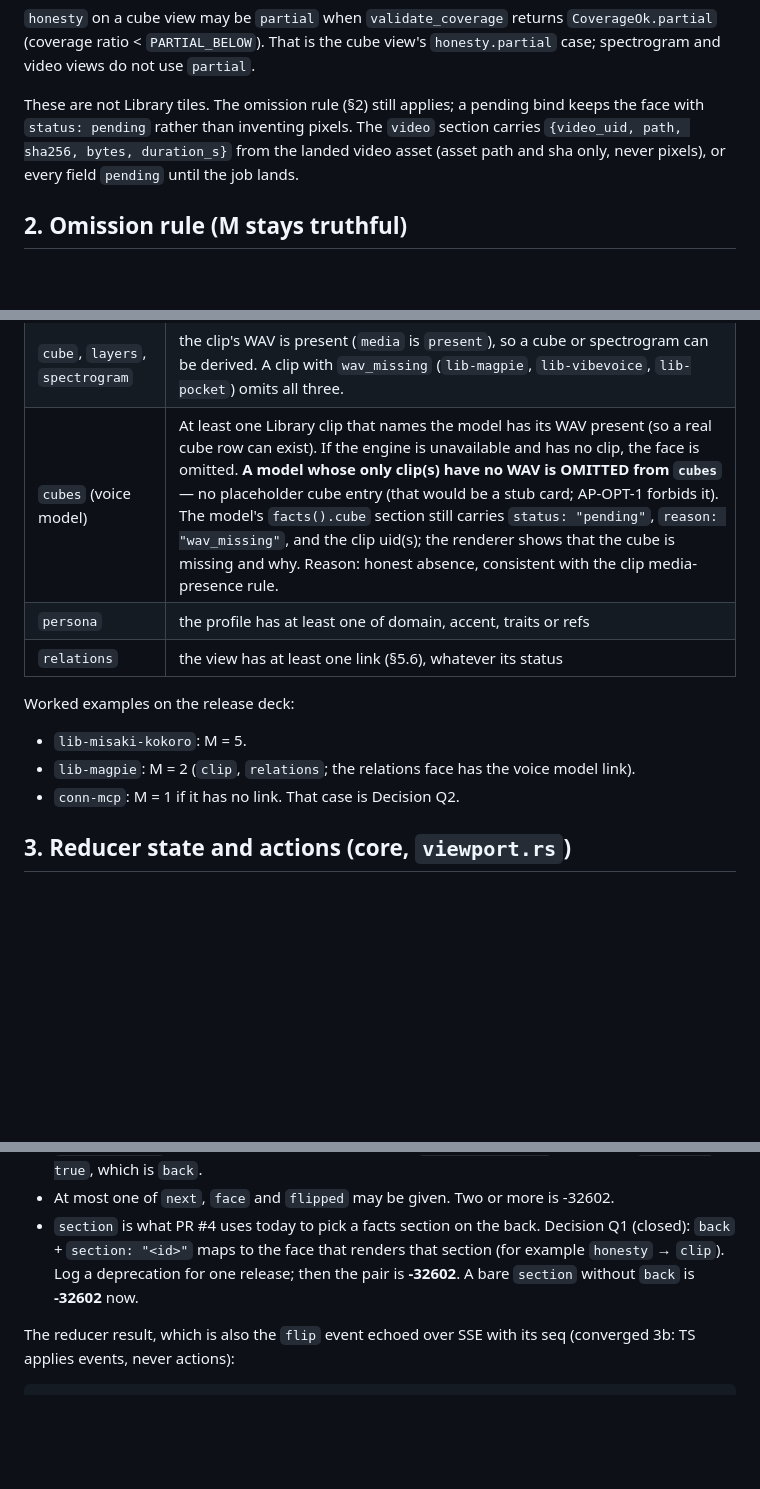
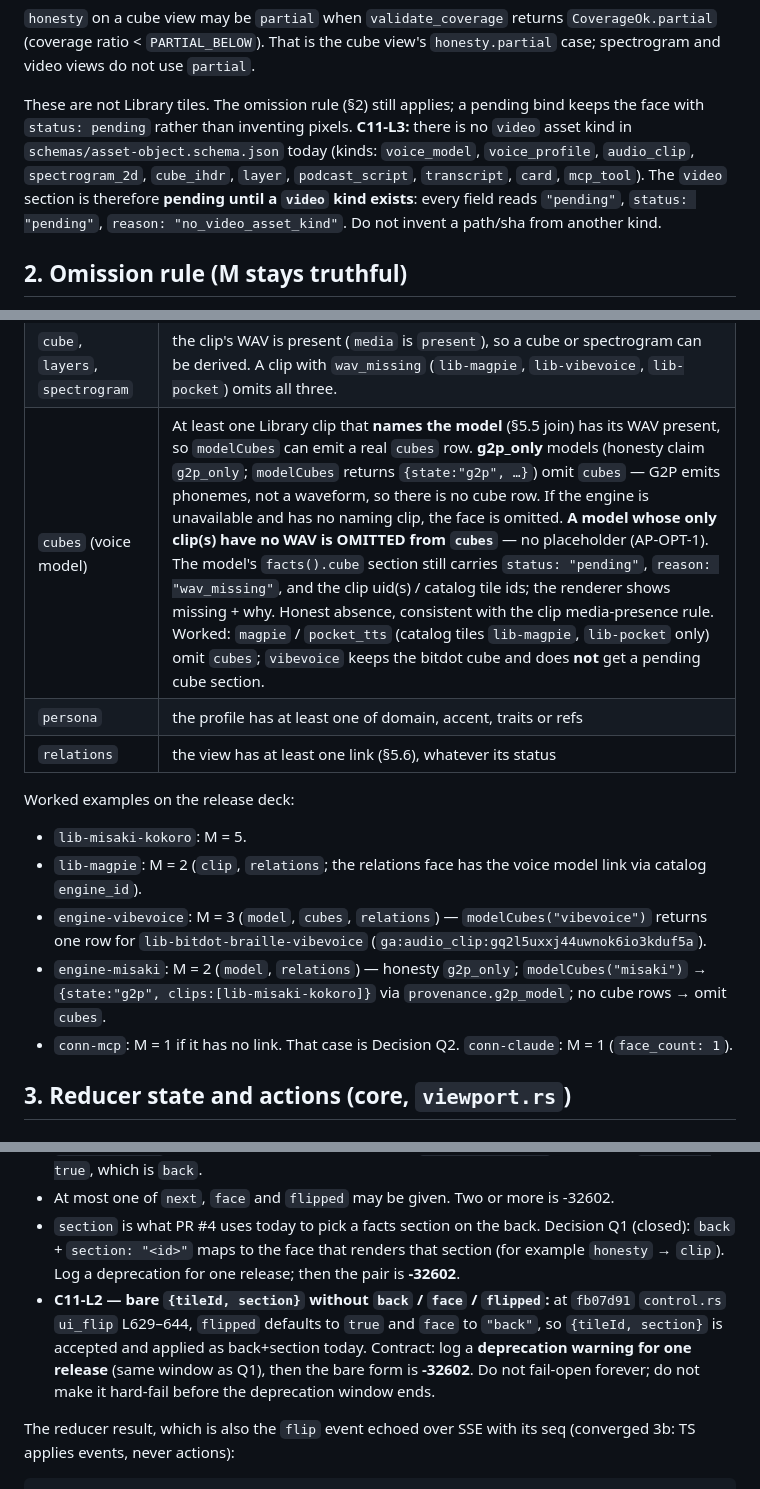
Before and after one commit to darbotlabs/gen-audio, a Markdown page: docs/livetile-faces-contract.md, 3 parts joined by grey strips. Drawn GitHub-style; blank space fills up the shorter version.

```diff
--- a/docs/livetile-faces-contract.md
+++ b/docs/livetile-faces-contract.md
@@ -86,9 +88,11 @@ source clip's uid (the same shape `derived_id(uid, kind)` produces today at `99b
 `honesty.partial` case; spectrogram and video views do not use `partial`.
 
 These are not Library tiles. The omission rule (§2) still applies; a pending bind keeps the face with
-`status: pending` rather than inventing pixels. The `video` section carries
-`{video_uid, path, sha256, bytes, duration_s}` from the landed video asset (asset path and sha
-only, never pixels), or every field `pending` until the job lands.
+`status: pending` rather than inventing pixels. **C11-L3:** there is no `video` asset kind in
+`schemas/asset-object.schema.json` today (kinds: `voice_model`, `voice_profile`, `audio_clip`,
+`spectrogram_2d`, `cube_ihdr`, `layer`, `podcast_script`, `transcript`, `card`, `mcp_tool`). The
+`video` section is therefore **pending until a `video` kind exists**: every field reads `"pending"`,
+`status: "pending"`, `reason: "no_video_asset_kind"`. Do not invent a path/sha from another kind.
 
 ## 2. Omission rule (M stays truthful)
 
@@ -106,14 +110,16 @@ presence changes. That matches converged rebuttal 4: `snapshot = facts(asset, me
 |---|---|
 | `clip`, `model`, `connector`, `profile` | always (the first face) |
 | `cube`, `layers`, `spectrogram` | the clip's WAV is present (`media` is `present`), so a cube or spectrogram can be derived. A clip with `wav_missing` (`lib-magpie`, `lib-vibevoice`, `lib-pocket`) omits all three. |
-| `cubes` (voice model) | At least one Library clip that names the model has its WAV present (so a real cube row can exist). If the engine is unavailable and has no clip, the face is omitted. **A model whose only clip(s) have no WAV is OMITTED from `cubes`** — no placeholder cube entry (that would be a stub card; AP-OPT-1 forbids it). The model's `facts().cube` section still carries `status: "pending"`, `reason: "wav_missing"`, and the clip uid(s); the renderer shows that the cube is missing and why. Reason: honest absence, consistent with the clip media-presence rule. |
+| `cubes` (voice model) | At least one Library clip that **names the model** (§5.5 join) has its WAV present, so `modelCubes` can emit a real `cubes` row. **g2p_only** models (honesty claim `g2p_only`; `modelCubes` returns `{state:"g2p", …}`) omit `cubes` — G2P emits phonemes, not a waveform, so there is no cube row. If the engine is unavailable and has no naming clip, the face is omitted. **A model whose only clip(s) have no WAV is OMITTED from `cubes`** — no placeholder (AP-OPT-1). The model's `facts().cube` section still carries `status: "pending"`, `reason: "wav_missing"`, and the clip uid(s) / catalog tile ids; the renderer shows missing + why. Honest absence, consistent with the clip media-presence rule. Worked: `magpie` / `pocket_tts` (catalog tiles `lib-magpie`, `lib-pocket` only) omit `cubes`; `vibevoice` keeps the bitdot cube and does **not** get a pending cube section. |
 | `persona` | the profile has at least one of domain, accent, traits or refs |
 | `relations` | the view has at least one link (§5.6), whatever its status |
 
 Worked examples on the release deck:
 - `lib-misaki-kokoro`: M = 5.
-- `lib-magpie`: M = 2 (`clip`, `relations`; the relations face has the voice model link).
-- `conn-mcp`: M = 1 if it has no link. That case is Decision Q2.
+- `lib-magpie`: M = 2 (`clip`, `relations`; the relations face has the voice model link via catalog `engine_id`).
+- `engine-vibevoice`: M = 3 (`model`, `cubes`, `relations`) — `modelCubes("vibevoice")` returns one row for `lib-bitdot-braille-vibevoice` (`ga:audio_clip:gq2l5uxxj44uwnok6io3kduf5a`).
+- `engine-misaki`: M = 2 (`model`, `relations`) — honesty `g2p_only`; `modelCubes("misaki")` → `{state:"g2p", clips:[lib-misaki-kokoro]}` via `provenance.g2p_model`; no cube rows → omit `cubes`.
+- `conn-mcp`: M = 1 if it has no link. That case is Decision Q2. `conn-claude`: M = 1 (`face_count: 1`).
 
 ## 3. Reducer state and actions (core, `viewport.rs`)
 
@@ -157,8 +163,12 @@ MCP `ui_flip` arguments (`control.rs` `ui_flip`), on top of today's `tileId | ui
 - At most one of `next`, `face` and `flipped` may be given. Two or more is -32602.
 - `section` is what PR #4 uses today to pick a facts section on the back. Decision Q1 (closed):
   `back` + `section: "<id>"` maps to the face that renders that section (for example `honesty` →
-  `clip`). Log a deprecation for one release; then the pair is **-32602**. A bare `section` without
-  `back` is **-32602** now.
+  `clip`). Log a deprecation for one release; then the pair is **-32602**.
+- **C11-L2 — bare `{tileId, section}` without `back` / `face` / `flipped`:** at `fb07d91`
+  `control.rs` `ui_flip` L629–644, `flipped` defaults to `true` and `face` to `"back"`, so
+  `{tileId, section}` is accepted and applied as back+section today. Contract: log a **deprecation
+  warning for one release** (same window as Q1), then the bare form is **-32602**. Do not fail-open
+  forever; do not make it hard-fail before the deprecation window ends.
 
 The reducer result, which is also the `flip` event echoed over SSE with its seq (converged 3b: TS applies
 events, never actions):
```
Also changed, not shown: other parts of docs/livetile-faces-contract.md (+71 -33 lines).
